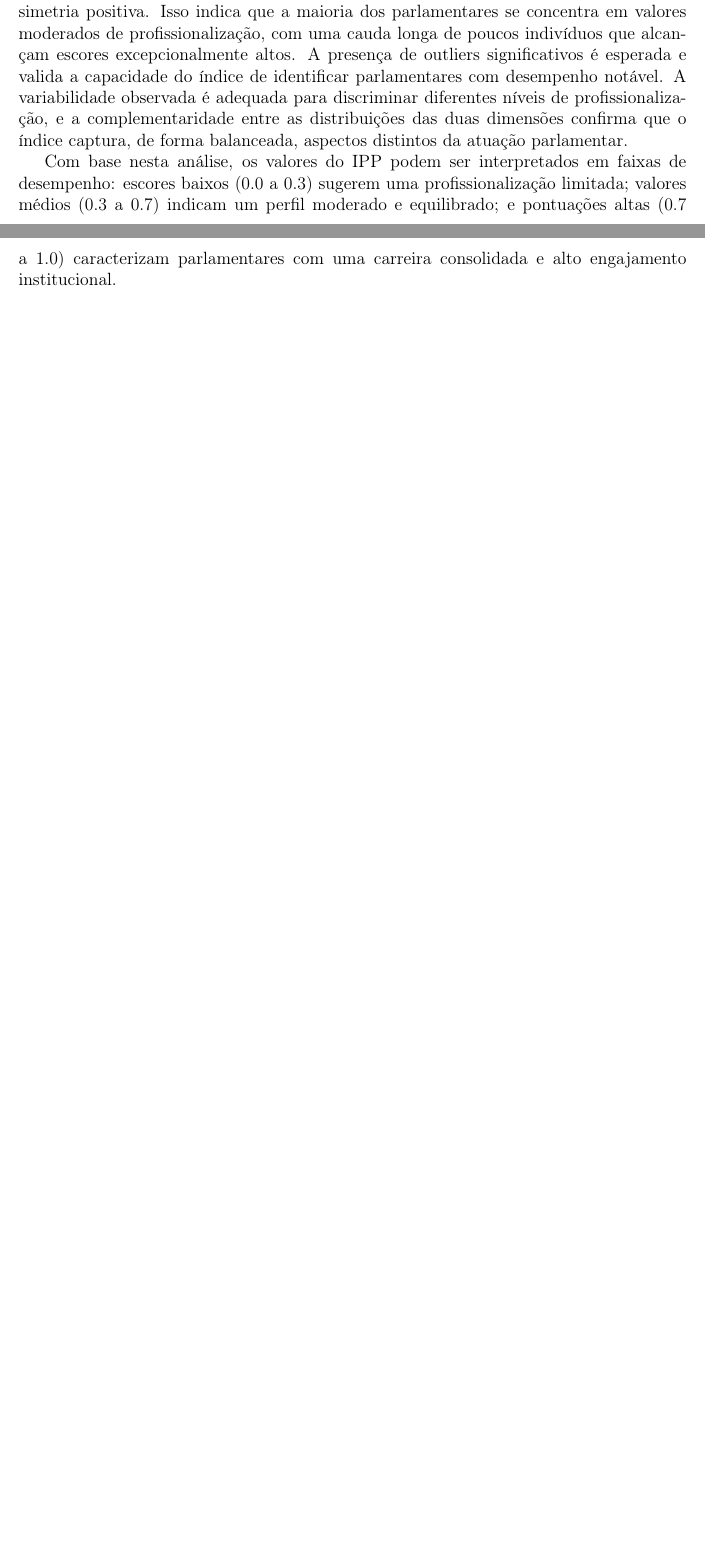
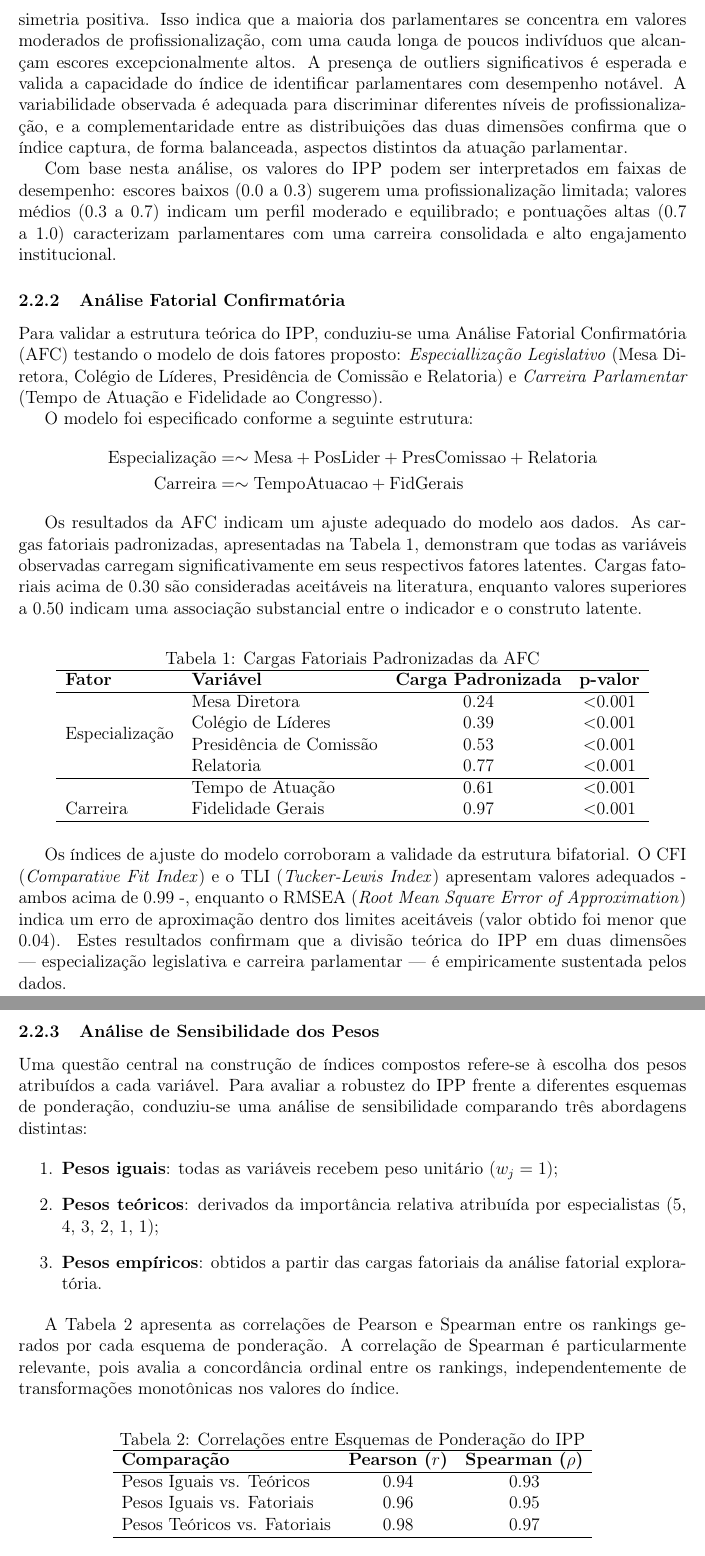
Before and after one commit to AcacioTelechi/redem-index, a LaTeX document (docs/main.tex, which reads docs/IPP/validacao_e_aplicacao.tex): two parts of pages 5 and 6 of 20 before the commit and two parts of pages 6 and 7 of 21 after it, joined at a grey line, cut so that both start at the same text, the shorter picture padded with empty space. Compiled offline with pdfLaTeX.

Commit message:
feat: update the Índice de Profissionalização do Parlamentar (IPP) documentation by refining variable descriptions, adding confirmatory factor analysis results, and enhancing sensitivity analysis; adjust execution counts in the validation notebook for consistency

```diff
--- a/docs/IPP/validacao_e_aplicacao.tex
+++ b/docs/IPP/validacao_e_aplicacao.tex
@@ -33,4 +33,62 @@ A distribuição geral do IPP, apresentada no histograma da Figura \ref{fig:ipp_
 
 Com base nesta análise, os valores do IPP podem ser interpretados em faixas de desempenho: escores baixos (0.0 a 0.3) sugerem uma profissionalização limitada; valores médios (0.3 a 0.7) indicam um perfil moderado e equilibrado; e pontuações altas (0.7 a 1.0) caracterizam parlamentares com uma carreira consolidada e alto engajamento institucional.
 
-% \input{IFS/validacao_e_aplicacao.tex}
+\subsubsection{Análise Fatorial Confirmatória}
+
+Para validar a estrutura teórica do IPP, conduziu-se uma Análise Fatorial Confirmatória (AFC) testando o modelo de dois fatores proposto: \textit{Especiallização Legislativo} (Mesa Diretora, Colégio de Líderes, Presidência de Comissão e Relatoria) e \textit{Carreira Parlamentar} (Tempo de Atuação e Fidelidade ao Congresso).
+
+O modelo foi especificado conforme a seguinte estrutura:
+\begin{align*}
+\text{Especialização} &=\sim \text{Mesa} + \text{PosLider} + \text{PresComissao} + \text{Relatoria} \\
+\text{Carreira} &=\sim \text{TempoAtuacao} + \text{FidGerais}
+\end{align*}
+
+Os resultados da AFC indicam um ajuste adequado do modelo aos dados. As cargas fatoriais padronizadas, apresentadas na Tabela \ref{tab:cfa_loadings}, demonstram que todas as variáveis observadas carregam significativamente em seus respectivos fatores latentes. Cargas fatoriais acima de 0.30 são consideradas aceitáveis na literatura, enquanto valores superiores a 0.50 indicam uma associação substancial entre o indicador e o construto latente.
+
+\begin{table}[h!]
+\centering
+\caption{Cargas Fatoriais Padronizadas da AFC}
+\label{tab:cfa_loadings}
+\begin{tabular}{llcc}
+\hline
+\textbf{Fator} & \textbf{Variável} & \textbf{Carga Padronizada} & \textbf{p-valor} \\
+\hline
+\multirow{4}{*}{Especialização} & Mesa Diretora & 0.24 & $<$0.001 \\
+& Colégio de Líderes & 0.39 & $<$0.001 \\
+& Presidência de Comissão & 0.53 & $<$0.001 \\
+& Relatoria & 0.77 & $<$0.001 \\
+\hline
+\multirow{3}{*}{Carreira} & Tempo de Atuação & 0.61 & $<$0.001 \\
+& Fidelidade Gerais & 0.97 & $<$0.001 \\
+\hline
+\end{tabular}
+\end{table}
+
+Os índices de ajuste do modelo corroboram a validade da estrutura bifatorial. O CFI (\textit{Comparative Fit Index}) e o TLI (\textit{Tucker-Lewis Index}) apresentam valores adequados - ambos acima de 0.99 -, enquanto o RMSEA (\textit{Root Mean Square Error of Approximation}) indica um erro de aproximação dentro dos limites aceitáveis (valor obtido foi menor que 0.04). Estes resultados confirmam que a divisão teórica do IPP em duas dimensões --- especialização legislativa e carreira parlamentar --- é empiricamente sustentada pelos dados.
+
+\subsubsection{Análise de Sensibilidade dos Pesos}
+
+Uma questão central na construção de índices compostos refere-se à escolha dos pesos atribuídos a cada variável. Para avaliar a robustez do IPP frente a diferentes esquemas de ponderação, conduziu-se uma análise de sensibilidade comparando três abordagens distintas:
+
+\begin{enumerate}
+    \item \textbf{Pesos iguais}: todas as variáveis recebem peso unitário ($w_j = 1$);
+    \item \textbf{Pesos teóricos}: derivados da importância relativa atribuída por especialistas (5, 4, 3, 2, 1, 1);
+    \item \textbf{Pesos empíricos}: obtidos a partir das cargas fatoriais da análise fatorial exploratória.
+\end{enumerate}
+
+A Tabela \ref{tab:sensitivity} apresenta as correlações de Pearson e Spearman entre os rankings gerados por cada esquema de ponderação. A correlação de Spearman é particularmente relevante, pois avalia a concordância ordinal entre os rankings, independentemente de transformações monotônicas nos valores do índice.
+
+\begin{table}[h!]
+\centering
+\caption{Correlações entre Esquemas de Ponderação do IPP}
+\label{tab:sensitivity}
+\begin{tabular}{lccc}
+\hline
+\textbf{Comparação} & \textbf{Pearson ($r$)} & \textbf{Spearman ($\rho$)} \\
+\hline
+Pesos Iguais vs. Teóricos & 0.94 & 0.93 \\
+Pesos Iguais vs. Fatoriais & 0.96 & 0.95 \\
+Pesos Teóricos vs. Fatoriais & 0.98 & 0.97 \\
+\hline
+\end{tabular}
+\end{table}
```
Also changed, not shown: docs/IPP/ipp.tex (+2 -2 lines), docs/IPP/ipp_vars.tex (+2 -2 lines), docs/figures/ipp_sensitivity_scatter.png, docs/main.pdf, docs/IPP/validacao_e_aplicacao.tex (11 more changed lines), 2 other files.
